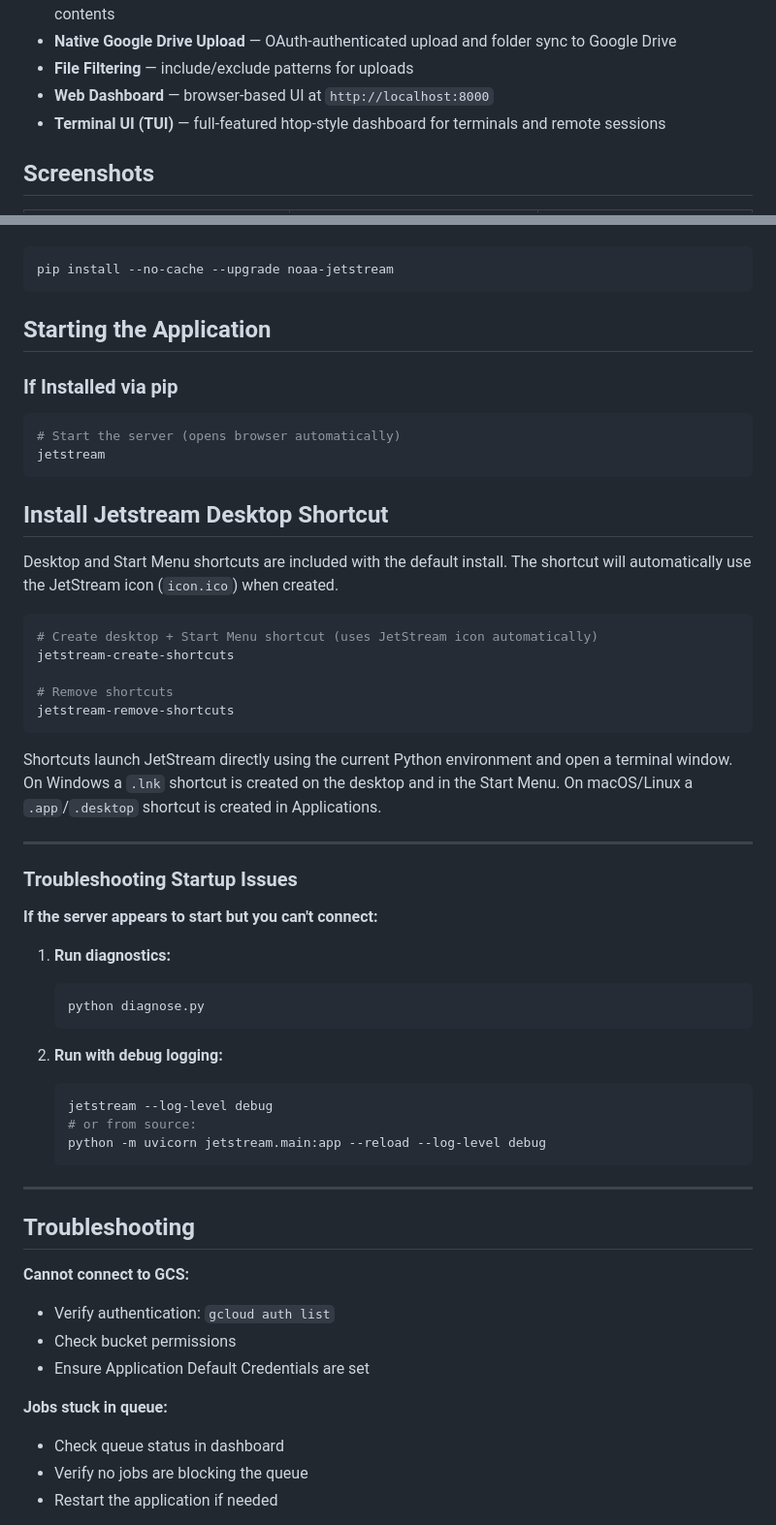
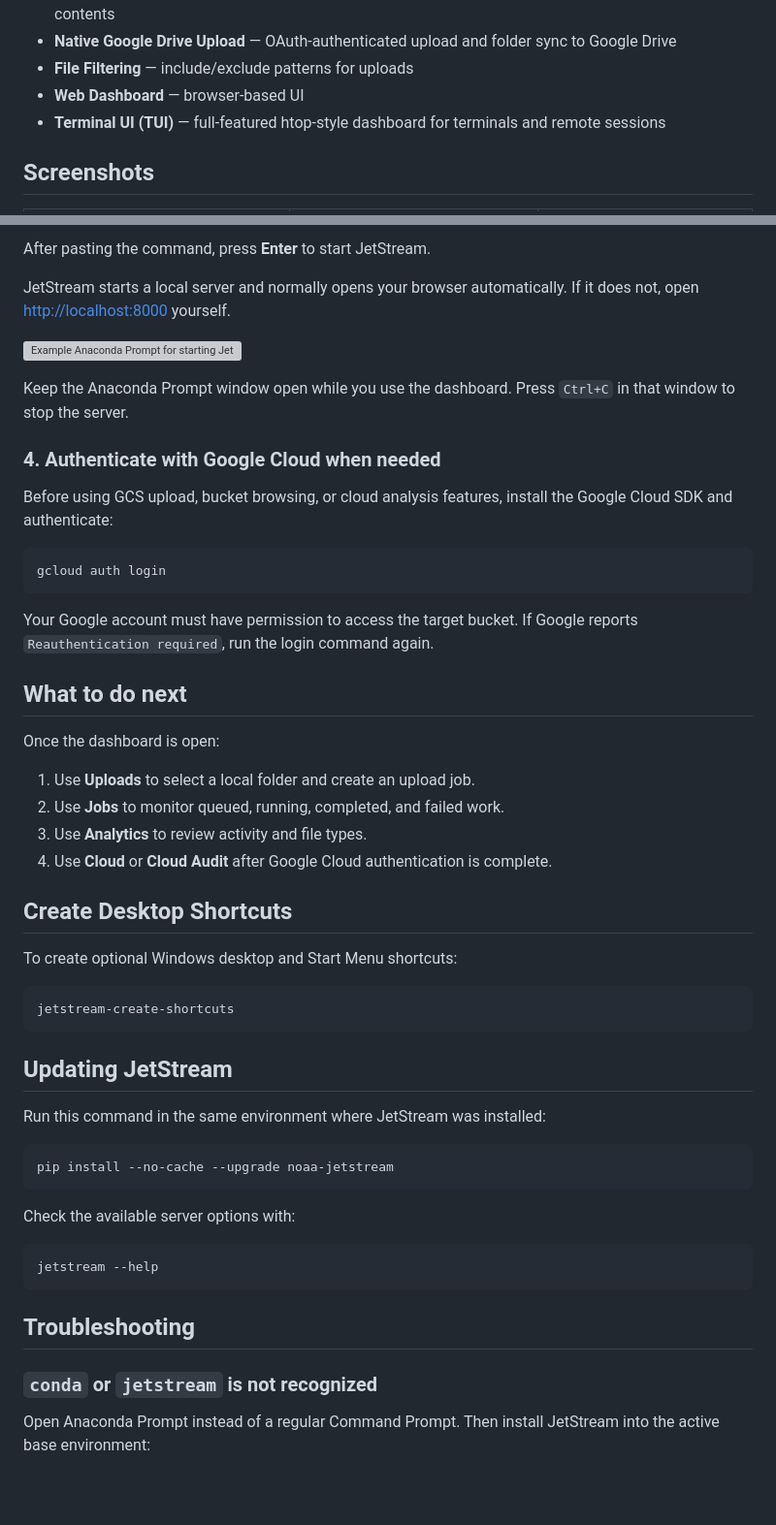
Before and after one commit to MichaelAkridge-NOAA/jetstream, a Markdown page: README.md, 2 parts joined by grey strips. Shown at 97% size. Drawn GitHub-style; blank space fills up the shorter version; grey boxes are pictures that could not be loaded.

````diff
--- a/README.md
+++ b/README.md
@@ -10,7 +10,7 @@ A comprehensive web-based application for managing Google Cloud Storage uploads
 - **Cloud Bucket Analysis** — browse and analyze GCS bucket contents
 - **Native Google Drive Upload** — OAuth-authenticated upload and folder sync to Google Drive
 - **File Filtering** — include/exclude patterns for uploads
-- **Web Dashboard** — browser-based UI at `http://localhost:8000`
+- **Web Dashboard** — browser-based UI
 - **Terminal UI (TUI)** — full-featured htop-style dashboard for terminals and remote sessions
 
 ## Screenshots
@@ -49,56 +77,56 @@ In a python, conda promt window run the following command:
 ```
+
+After pasting the command, press **Enter** to start JetStream.
+
+JetStream starts a local server and normally opens your browser automatically. If it does not, open [http://localhost:8000](http://localhost:8000) yourself.
+
+![Example Anaconda Prompt for starting JetStream](./docs/terminal_start_windows.svg)
+
+Keep the Anaconda Prompt window open while you use the dashboard. Press `Ctrl+C` in that window to stop the server.
+
+### 4. Authenticate with Google Cloud when needed
+
+Before using GCS upload, bucket browsing, or cloud analysis features, install the Google Cloud SDK and authenticate:
+
+```powershell
+gcloud auth login
+```
+
+Your Google account must have permission to access the target bucket. If Google reports `Reauthentication required`, run the login command again.
+
+## What to do next
+
+Once the dashboard is open:
+
+1. Use **Uploads** to select a local folder and create an upload job.
+2. Use **Jobs** to monitor queued, running, completed, and failed work.
+3. Use **Analytics** to review activity and file types.
+4. Use **Cloud** or **Cloud Audit** after Google Cloud authentication is complete.
+
+## Create Desktop Shortcuts
+To create optional Windows desktop and Start Menu shortcuts:
+
+```powershell
+jetstream-create-shortcuts
+```
+
+## Updating JetStream
+
+Run this command in the same environment where JetStream was installed:
+
+```powershell
 pip install --no-cache --upgrade noaa-jetstream
 ```
 
-## Starting the Application
+Check the available server options with:
 
-### If Installed via pip
-
-```bash
-# Start the server (opens browser automatically)
-jetstream
+```powershell
+jetstream --help
 ```
-## Install Jetstream Desktop Shortcut
-Desktop and Start Menu shortcuts are included with the default install. The shortcut will automatically use the JetStream icon (`icon.ico`) when created.
-
-```bash
-# Create desktop + Start Menu shortcut (uses JetStream icon automatically)
-jetstream-create-shortcuts
-
-# Remove shortcuts
-jetstream-remove-shortcuts
-```
-
-Shortcuts launch JetStream directly using the current Python environment and open a terminal window. On Windows a `.lnk` shortcut is created on the desktop and in the Start Menu. On macOS/Linux a `.app`/`.desktop` shortcut is created in Applications.
-
----
-
-### Troubleshooting Startup Issues
-
-**If the server appears to start but you can't connect:**
-
-1. **Run diagnostics:**
-   ```bash
-   python diagnose.py
-   ```
-
-2. **Run with debug logging:**
-   ```bash
-   jetstream --log-level debug
-   # or from source:
-   python -m uvicorn jetstream.main:app --reload --log-level debug
-   ```
----
 
 ## Troubleshooting
 
-**Cannot connect to GCS:**
-- Verify authentication: `gcloud auth list`
-- Check bucket permissions
-- Ensure Application Default Credentials are set
+### `conda` or `jetstream` is not recognized
 
-**Jobs stuck in queue:**
-- Check queue status in dashboard
-- Verify no jobs are blocking the queue
-- Restart the application if needed
+Open Anaconda Prompt instead of a regular Command Prompt. Then install JetStream into the active base environment:
 
````
Also changed, not shown: other parts of README.md (+84 -42 lines), docs/anaconda_promt_icon.png (added), 3 other files.
